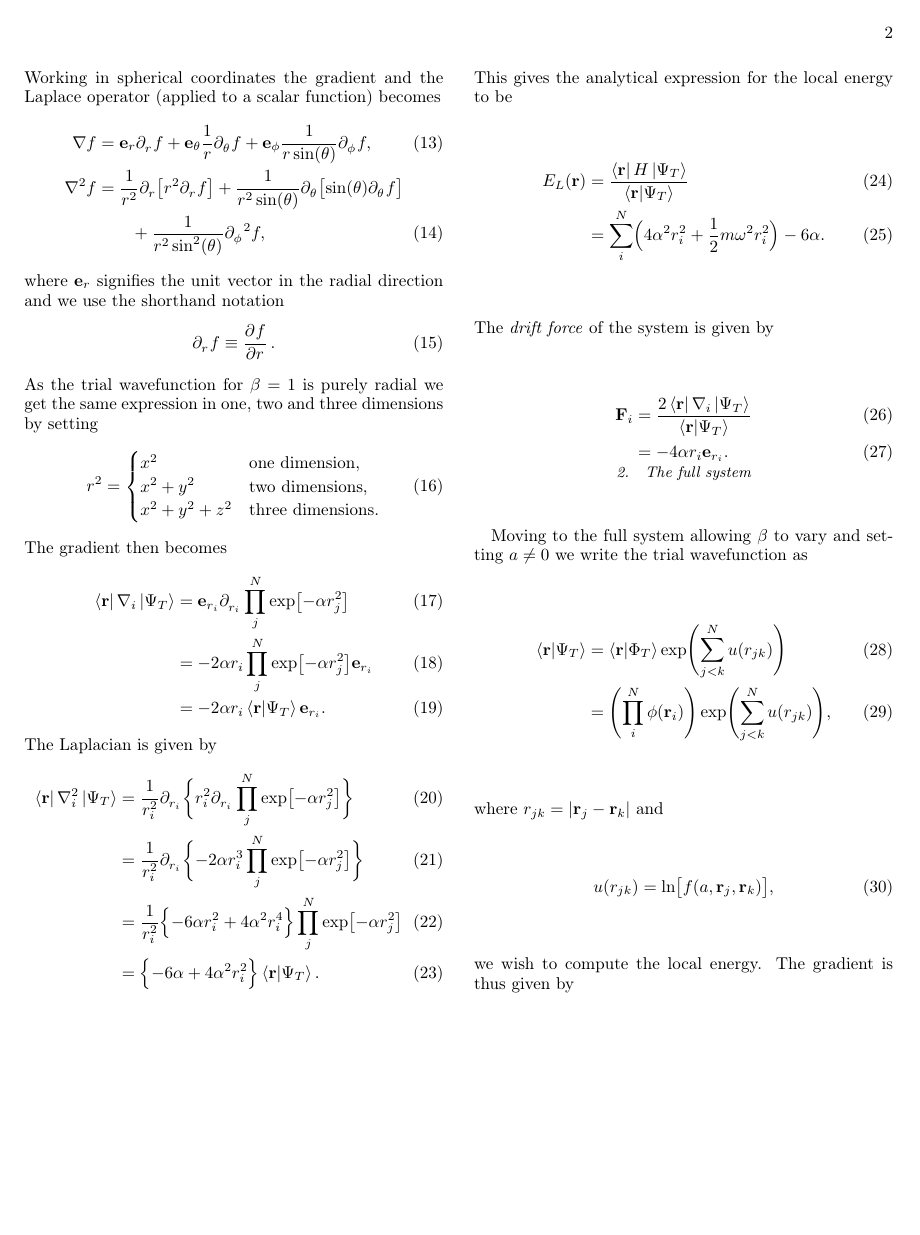
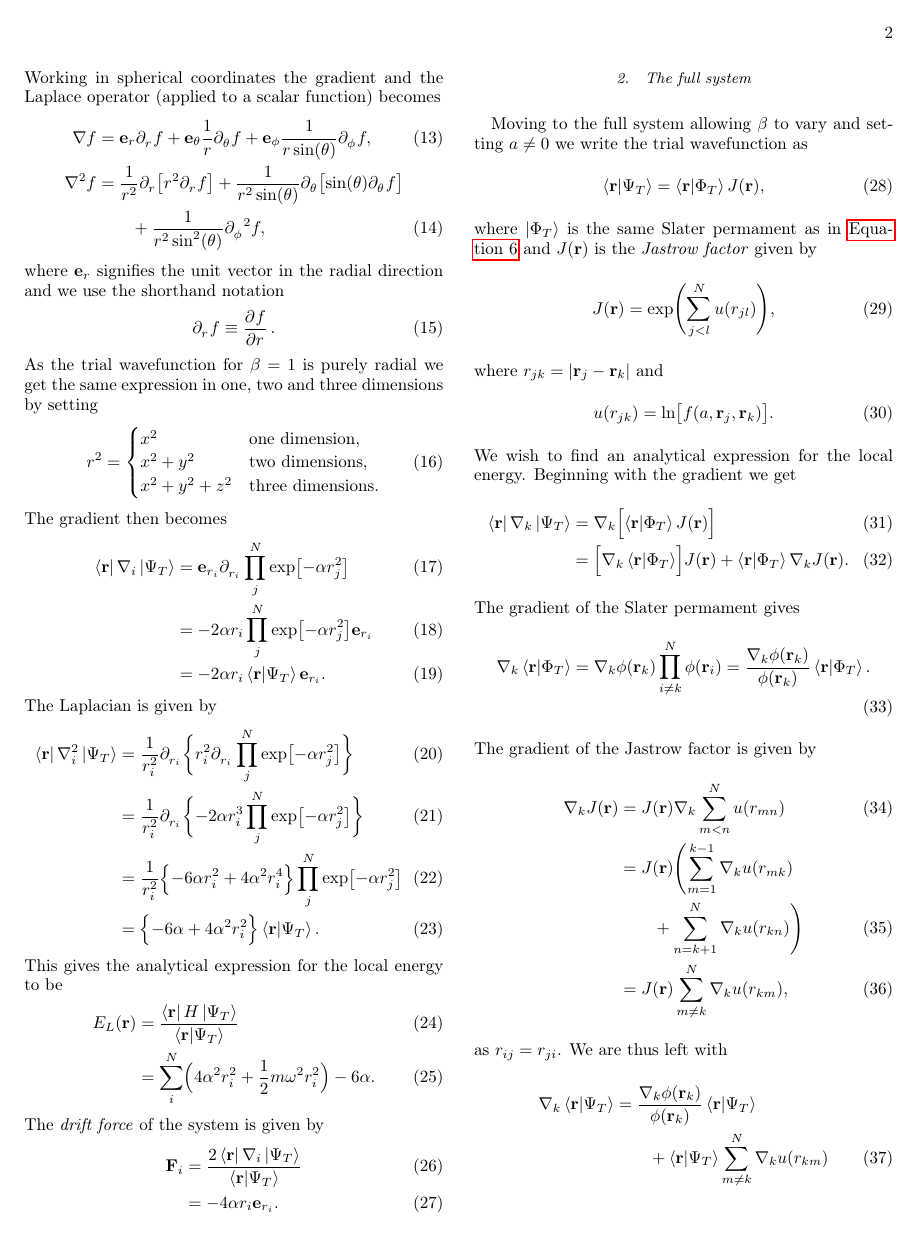
Before and after one commit to Schoyen/FYS4411, a LaTeX paper (project_1/article/article.tex): page 2 of 3 before the commit and page 2 of 2 after it. Compiled offline with pdfLaTeX.

Commit message:
Add more systematic derivation of the gradient
	This makes it easier to expand the expression for the Laplace
	operator.

```diff
--- a/project_1/article/article.tex
+++ b/project_1/article/article.tex
@@ -305,57 +306,64 @@
                 \bra{\vf{r}}\ket{\Psi_T}
                 &=
                 \bra{\vf{r}}\ket{\Phi_T}
+                J(\vf{r}),
+            \end{align}
+            where $\ket{\Phi_T}$ is the same Slater permament as in
+            \autoref{eq:initial_trial_wavefunction} and $J(\vf{r})$ is the
+            \textit{Jastrow factor} given by
+            \begin{align}
+                J(\vf{r})
+                &=
                 \exp\Biggl(
-                    \sum_{j < k}^N u(r_{jk})
-                \Biggr) \\
-                &=
-                \Biggl(
-                    \prod_i^N \phi(\vf{r}_i)
-                \Biggr)
-                \exp\Biggl(
-                    \sum_{j < k}^N u(r_{jk})
+                    \sum_{j < l}^N u(r_{jl})
                 \Biggr),
             \end{align}
             where $r_{jk} = |\vf{r}_j - \vf{r}_k|$ and
             \begin{align}
-                u(r_{jk}) = \ln\bigl[f(a, \vf{r}_j, \vf{r}_k)\bigr],
+                u(r_{jk}) = \ln\bigl[f(a, \vf{r}_j, \vf{r}_k)\bigr].
             \end{align}
-            we wish to compute the local energy. The gradient is thus given by
-            \begin{widetext}
+            We wish to find an analytical expression for the local energy.
+            Beginning with the gradient we get
             \begin{align}
                 \bra{\vf{r}}\nabla_k\ket{\Psi_T}
-                    &= \nabla_k\brac{
+                &= \nabla_k\Bigl[
                     \bra{\vf{r}}\ket{\Phi_T}
-                        \exp\Biggl(
-                            \sum_{j < l}^N u(r_{jl})
-                        \Biggr)
-                    } \\
+                    J(\vf{r})
+                \Bigr] \\
                 &=
-                    \Biggl\{
+                \Bigl[
                     \nabla_k
-                        \prod_i^N\phi(\vf{r}_i)
-                    \Biggr\}
-                    \exp\Biggl(
-                        \sum_{j < l}^N u(r_{jl})
-                    \Biggr)
+                    \bra{\vf{r}}\ket{\Phi_T}
+                \Bigr]
+                J(\vf{r})
+                + \bra{\vf{r}}\ket{\Phi_T}
+                \nabla_k J(\vf{r}).
+            \end{align}
+            The gradient of the Slater permament gives
+            \begin{align}
+                \nabla_k
+                \bra{\vf{r}}\ket{\Phi_T}
+                &=
+                \nabla_k\phi(\vf{r}_k)
+                \prod_{i \neq k}^N\phi(\vf{r}_i)
+                = \frac{\nabla_k\phi(\vf{r}_k)}{\phi(\vf{r}_k)}
+                \bra{\vf{r}}\ket{\Phi_T}.
+            \end{align}
+            The gradient of the Jastrow factor is given by
+            \begin{align}
+                \nabla_k J(\vf{r})
+                &=
+                J(\vf{r})
+                \nabla_k\sum_{m < n}^N u(r_{mn}) \\
+                &=
+                J(\vf{r})
+                \Biggl(
+                    \sum_{m = 1}^{k - 1}
+                    \nabla_k u(r_{mk}) \nonumber \\
+                    &\qquad
                     +
-                    \bra{\vf{r}}\ket{\Phi_T}
-                    \nabla_k
-                    \exp\Biggl(
-                        \sum_{j < l}^N u(r_{jl})
+                    \sum_{n = k + 1}^N
+                    \nabla_k u(r_{kn})
                 \Biggr) \\
                 &=
-                    \Biggl\{
-                        \nabla_k\phi(\vf{r}_k)
-                        \prod_{i \neq k}^N \phi(\vf{r}_i)
-                    \Biggr\}
-                    \exp\Biggl(
-                        \sum_{j < l}^N u(r_{jl})
-                    \Biggr)
-                    +
-                    \bra{\vf{r}}\ket{\Psi_T}
-                    \nabla_k
-                    \Biggl(
-                        \sum_{m < n}^N u(r_{mn})
-                    \Biggr).
-                \end{align}
+                J(\vf{r})
@@ -374,6 +370,55 @@
                 \sum_{m \neq k}^N\nabla_k u(r_{km}),
             \end{align}
+%            \begin{align}
+%                &=
+%                \Biggl\{
+%                    \nabla_k
+%                    \prod_i^N\phi(\vf{r}_i)
+%                \Biggr\}
+%                \exp\Biggl(
+%                    \sum_{j < l}^N u(r_{jl})
+%                \Biggr)
+%                +
+%                \bra{\vf{r}}\ket{\Phi_T}
+%                \nabla_k
+%                \exp\Biggl(
+%                    \sum_{j < l}^N u(r_{jl})
+%                \Biggr) \\
+%                &=
+%                \Biggl\{
+%                    \nabla_k\phi(\vf{r}_k)
+%                    \prod_{i \neq k}^N \phi(\vf{r}_i)
+%                \Biggr\}
+%                \exp\Biggl(
+%                    \sum_{j < l}^N u(r_{jl})
+%                \Biggr)
+%                +
+%                \bra{\vf{r}}\ket{\Psi_T}
+%                \nabla_k
+%                \Biggl(
+%                    \sum_{m < n}^N u(r_{mn})
+%                \Biggr).
+%            \end{align}
+%            The last term is extracted from the chain rule and can be
+%            evaluated as
+%            \begin{align}
+%                \nabla_k
+%                    \sum_{m < n}^N u(r_{mn})
+%                &=
+%                \sum_{m = 1}^{k - 1}
+%                \nabla_k u(r_{mk})
+%                +
+%                \sum_{n = k + 1}^N
+%                \nabla_k u(r_{kn}) \\
+%                &=
+%                \sum_{m \neq k}^N\nabla_k u(r_{km}),
+%            \end{align}
             as $r_{ij} = r_{ji}$.  We are thus left with
             \begin{align}
-                    \bra{\vf{r}}\nabla_k\ket{\Psi_T}
+                \nabla_k\bra{\vf{r}}\ket{\Psi_T}
                 &=
+                \frac{\nabla_k\phi(\vf{r}_k)}{\phi(\vf{r}_k)}
+                \bra{\vf{r}}\ket{\Psi_T} \nonumber \\
+                &\qquad
+                + \bra{\vf{r}}\ket{\Psi_T}
+                \sum_{m \neq k}^N\nabla_k u(r_{km})
```
Also changed, not shown: project_1/article/article.pdf, project_1/article/article.tex (38 more changed lines). Lines whose indentation alone changed are shown as unchanged.
